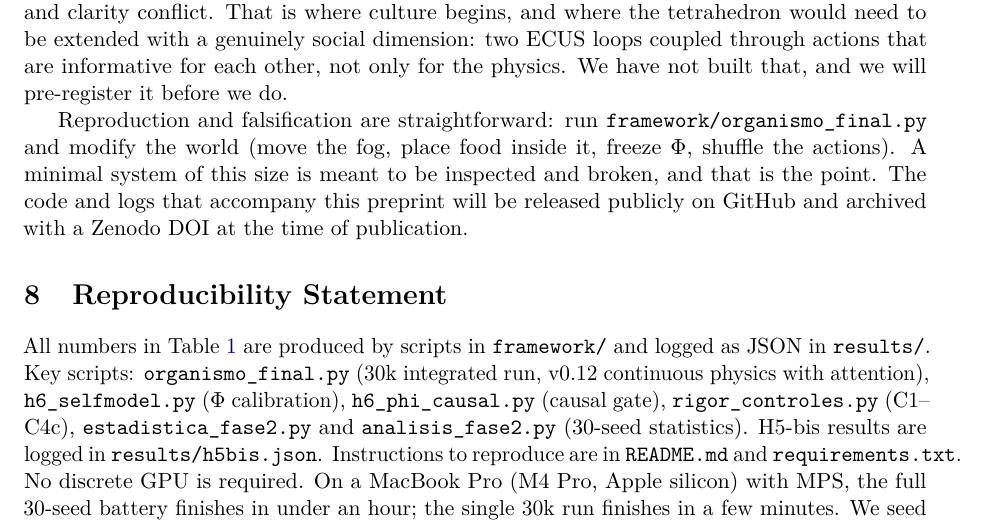
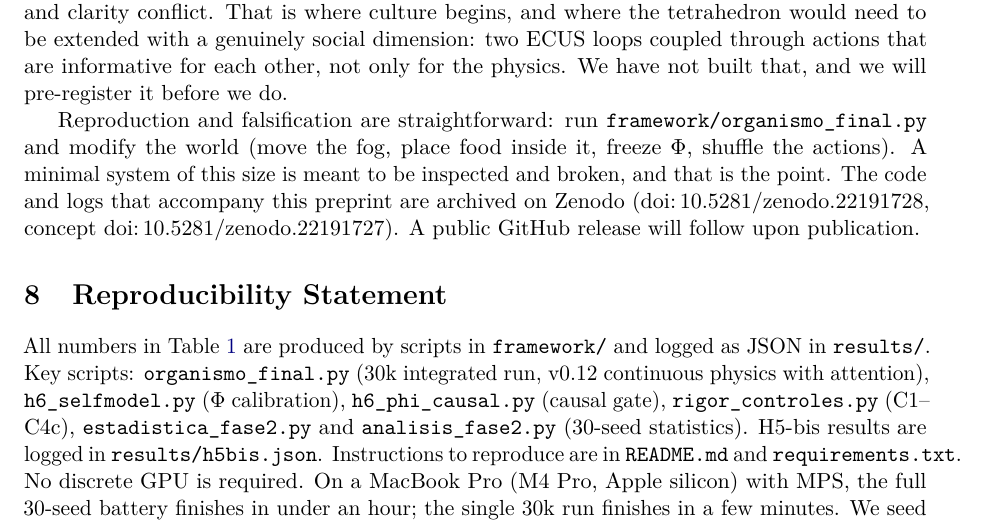
Before and after one commit to avaleriop/ConcienciaArtificial, a LaTeX paper (paper/main.tex): part of page 12 of 14, cut so that both start at the same text. Compiled offline with pdfLaTeX.

Commit message:
add Zenodo DOI 10.5281/zenodo.22191728 (concept 22191727) to paper and CFF

```diff
--- a/paper/main.tex
+++ b/paper/main.tex
@@ -325,7 +325,7 @@ We close without claiming consciousness. We close on a smaller, more useful note
 
 What comes next, if we continue, is not a bigger MLP. It is a second agent. The present organism can leave the fog alone. What it cannot yet do is learn from another organism that the fog is there, or teach another organism to avoid it, or negotiate a shared policy when food and clarity conflict. That is where culture begins, and where the tetrahedron would need to be extended with a genuinely social dimension: two ECUS loops coupled through actions that are informative for each other, not only for the physics. We have not built that, and we will pre-register it before we do.
 
-Reproduction and falsification are straightforward: run \texttt{framework/organismo\_final.py} and modify the world (move the fog, place food inside it, freeze $\Phi$, shuffle the actions). A minimal system of this size is meant to be inspected and broken, and that is the point. The code and logs that accompany this preprint will be released publicly on GitHub and archived with a Zenodo DOI at the time of publication.
+Reproduction and falsification are straightforward: run \texttt{framework/organismo\_final.py} and modify the world (move the fog, place food inside it, freeze $\Phi$, shuffle the actions). A minimal system of this size is meant to be inspected and broken, and that is the point. The code and logs that accompany this preprint are archived on Zenodo (doi:\,10.5281/zenodo.22191728, concept doi:\,10.5281/zenodo.22191727). A public GitHub release will follow upon publication.
 
 \section{Reproducibility Statement}
 
```
Also changed, not shown: zenodo_upload_paper_only/Learning_Without_Remembering_v0.12.tex (+1 -1 lines), zenodo_upload_paper_only/Learning_Without_Remembering_v0.12.pdf, 2 other files.
